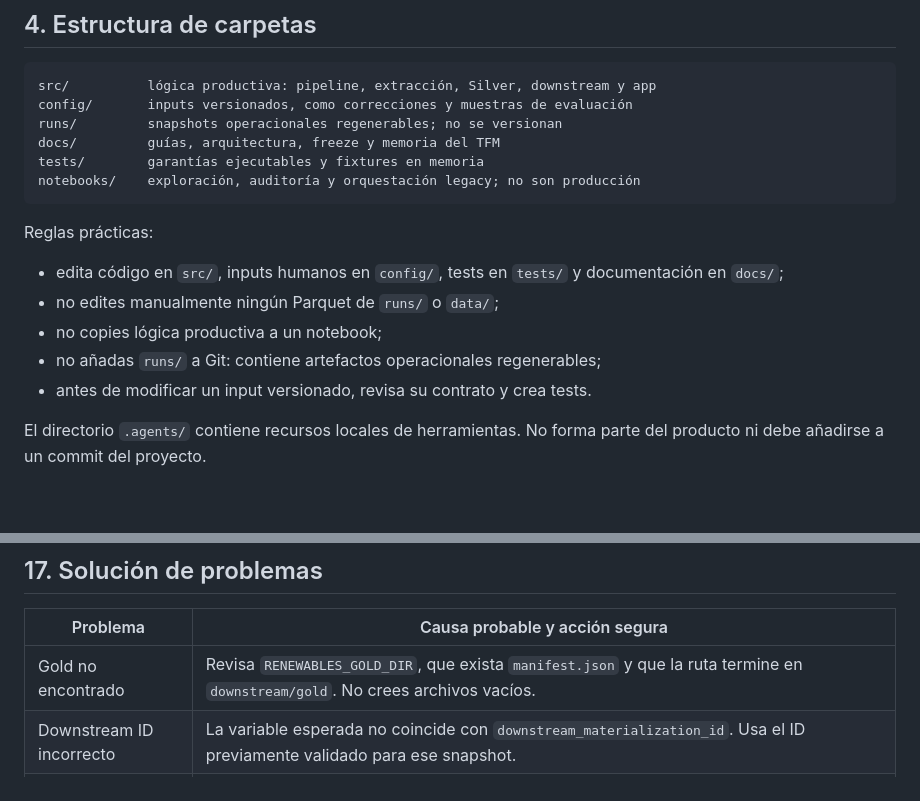
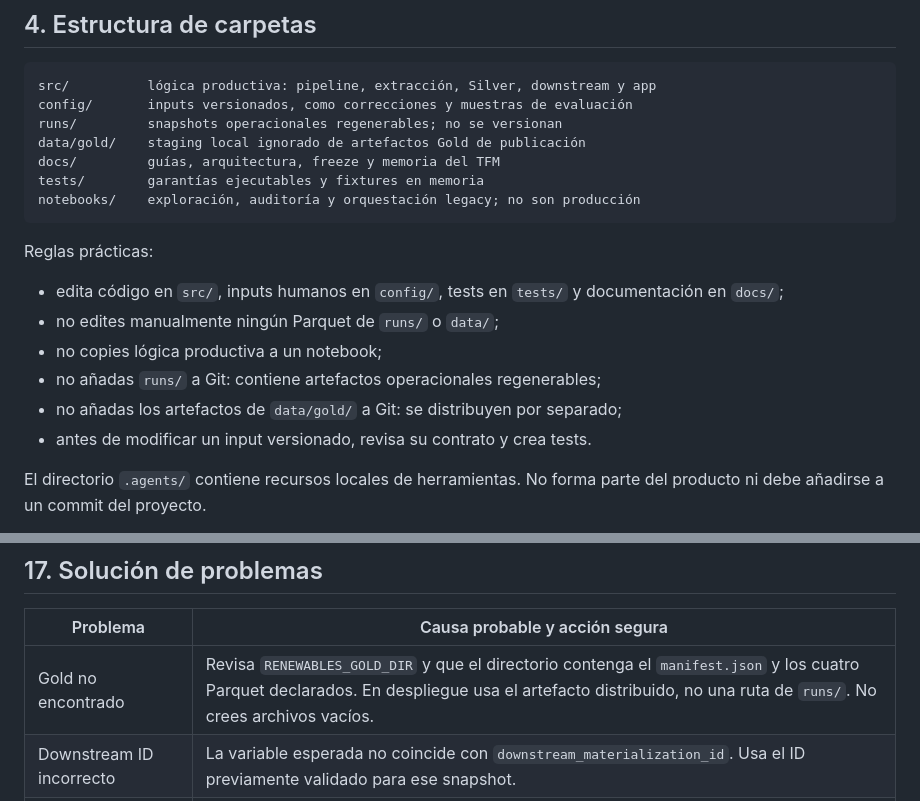
Before and after one commit to bererei/tfm-renewables-permitting-tracker, a Markdown page: docs/USER_GUIDE.md, 2 parts joined by grey strips. Drawn GitHub-style; blank space fills up the shorter version.

```diff
--- a/docs/USER_GUIDE.md
+++ b/docs/USER_GUIDE.md
@@ -148,6 +148,7 @@ el componente y la actuación compartidos no se duplican por planta.
 src/          lógica productiva: pipeline, extracción, Silver, downstream y app
 config/       inputs versionados, como correcciones y muestras de evaluación
 runs/         snapshots operacionales regenerables; no se versionan
+data/gold/    staging local ignorado de artefactos Gold de publicación
 docs/         guías, arquitectura, freeze y memoria del TFM
 tests/        garantías ejecutables y fixtures en memoria
 notebooks/    exploración, auditoría y orquestación legacy; no son producción
@@ -160,6 +161,7 @@ Reglas prácticas:
 - no edites manualmente ningún Parquet de `runs/` o `data/`;
 - no copies lógica productiva a un notebook;
 - no añadas `runs/` a Git: contiene artefactos operacionales regenerables;
+- no añadas los artefactos de `data/gold/` a Git: se distribuyen por separado;
 - antes de modificar un input versionado, revisa su contrato y crea tests.
 
 El directorio `.agents/` contiene recursos locales de herramientas. No forma
@@ -1807,7 +1839,7 @@ automática de snapshots documentales tampoco está disponible actualmente.
 
 | Problema | Causa probable y acción segura |
 | --- | --- |
-| Gold no encontrado | Revisa `RENEWABLES_GOLD_DIR`, que exista `manifest.json` y que la ruta termine en `downstream/gold`. No crees archivos vacíos. |
+| Gold no encontrado | Revisa `RENEWABLES_GOLD_DIR` y que el directorio contenga el `manifest.json` y los cuatro Parquet declarados. En despliegue usa el artefacto distribuido, no una ruta de `runs/`. No crees archivos vacíos. |
 | Downstream ID incorrecto | La variable esperada no coincide con `downstream_materialization_id`. Usa el ID previamente validado para ese snapshot. |
 | Manifest incompatible | Las versiones o el esquema no corresponden al loader actual. Usa un snapshot compatible o regenera con código/configuración aprobados. |
 | Hash incorrecto | El archivo no coincide con el manifest. Considera el snapshot corrupto; no edites el hash ni el Parquet. |
```
Also changed, not shown: other parts of docs/USER_GUIDE.md (+38 -8 lines), docs/TFM_CLOSEOUT.md (+11 -4 lines).
